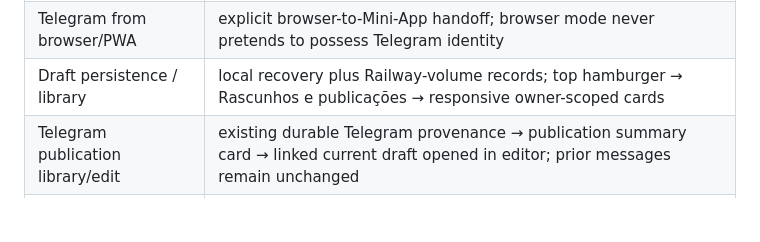
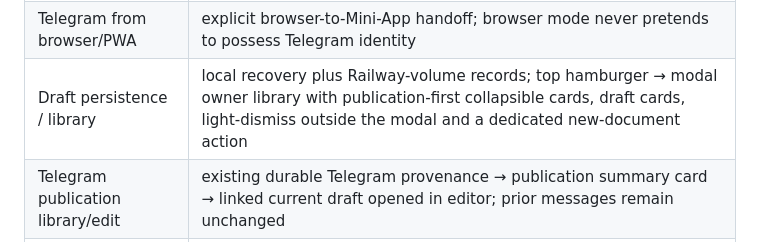
Before and after one commit to romastefale/MDTXTRT, a Markdown page: SURFACE_CONTRACT.md, the part around the change. GitHub-like rendering; blank space fills up the shorter version.

Commit message:
docs: define modal library interaction contract

```diff
--- a/SURFACE_CONTRACT.md
+++ b/SURFACE_CONTRACT.md
@@ -20,7 +20,7 @@ The Web/PWA shell uses the same editor and document model.
 | Local attachment | media/voice input → IndexedDB + draft metadata |
 | Telegraph publish | top hamburger application menu → `publishTelegraph()` → backend ownership/path contract |
 | Telegram from browser/PWA | explicit browser-to-Mini-App handoff; browser mode never pretends to possess Telegram identity |
-| Draft persistence / library | local recovery plus Railway-volume records; top hamburger → Rascunhos e publicações → responsive owner-scoped cards |
+| Draft persistence / library | local recovery plus Railway-volume records; top hamburger → modal owner library with publication-first collapsible cards, draft cards, light-dismiss outside the modal and a dedicated new-document action |
 | Telegram publication library/edit | existing durable Telegram provenance → publication summary card → linked current draft opened in editor; prior messages remain unchanged |
 | Telegraph page library/edit | owner-scoped page list → authoritative `/api/telegraph/load` → same document/path opened in editor |
 
```
